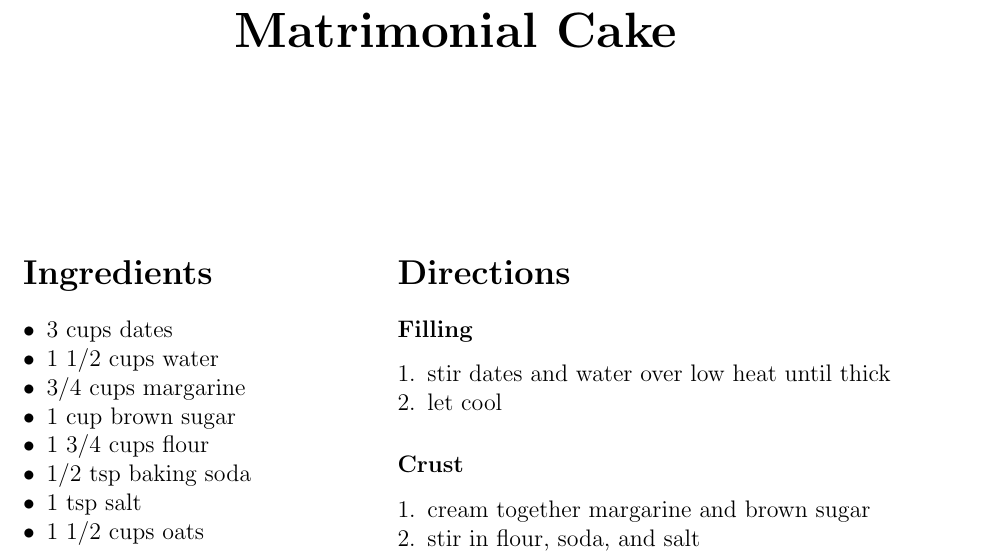
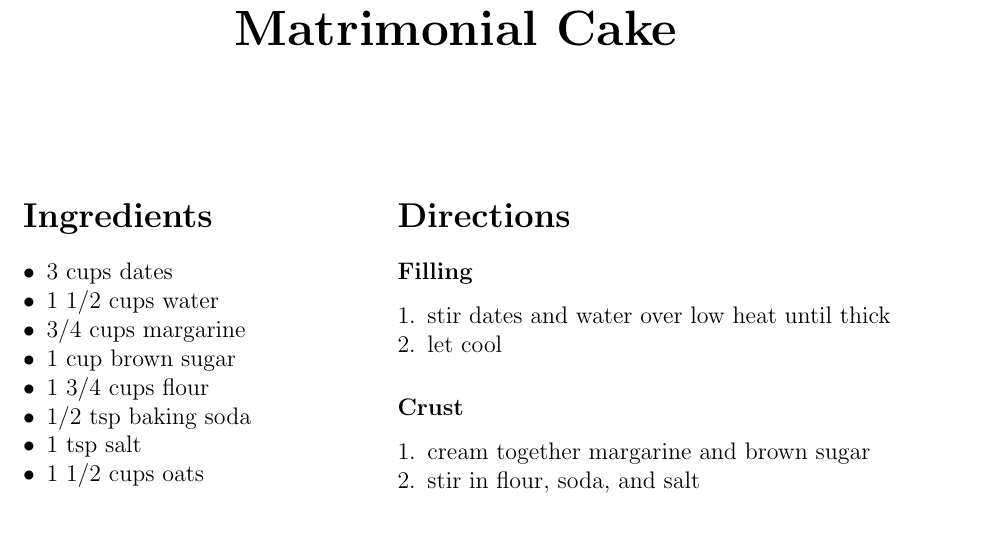
Before and after one commit to jakegatsby/jakegatsby.github.io-, a LaTeX document (matrimonial-cake.tex): part of the page, cut so that both start at the same text, the shorter picture padded with empty space. Compiled offline with pdfLaTeX.

Commit message:
reduce vspace after title

```diff
--- a/matrimonial-cake.tex
+++ b/matrimonial-cake.tex
@@ -1,11 +1,11 @@
 \documentclass[notitlepage,12pt]{report}
-\title{Matrimonial Cake}
+\title{Matrimonial Cake\vspace{-1em}}
 \date{}
 \usepackage{titling}
 \pretitle{\begin{center}\Huge\bfseries}
 \posttitle{\par\end{center}}
 \usepackage{nopageno}
-\usepackage[left=1in,right=1in]{geometry}
+\usepackage[top=0.5in,bottom=0.5in,left=1in,right=1in]{geometry}
 \usepackage{bookmark}
 \usepackage{enumitem}
 \providecommand{\tightlist}{%
```
